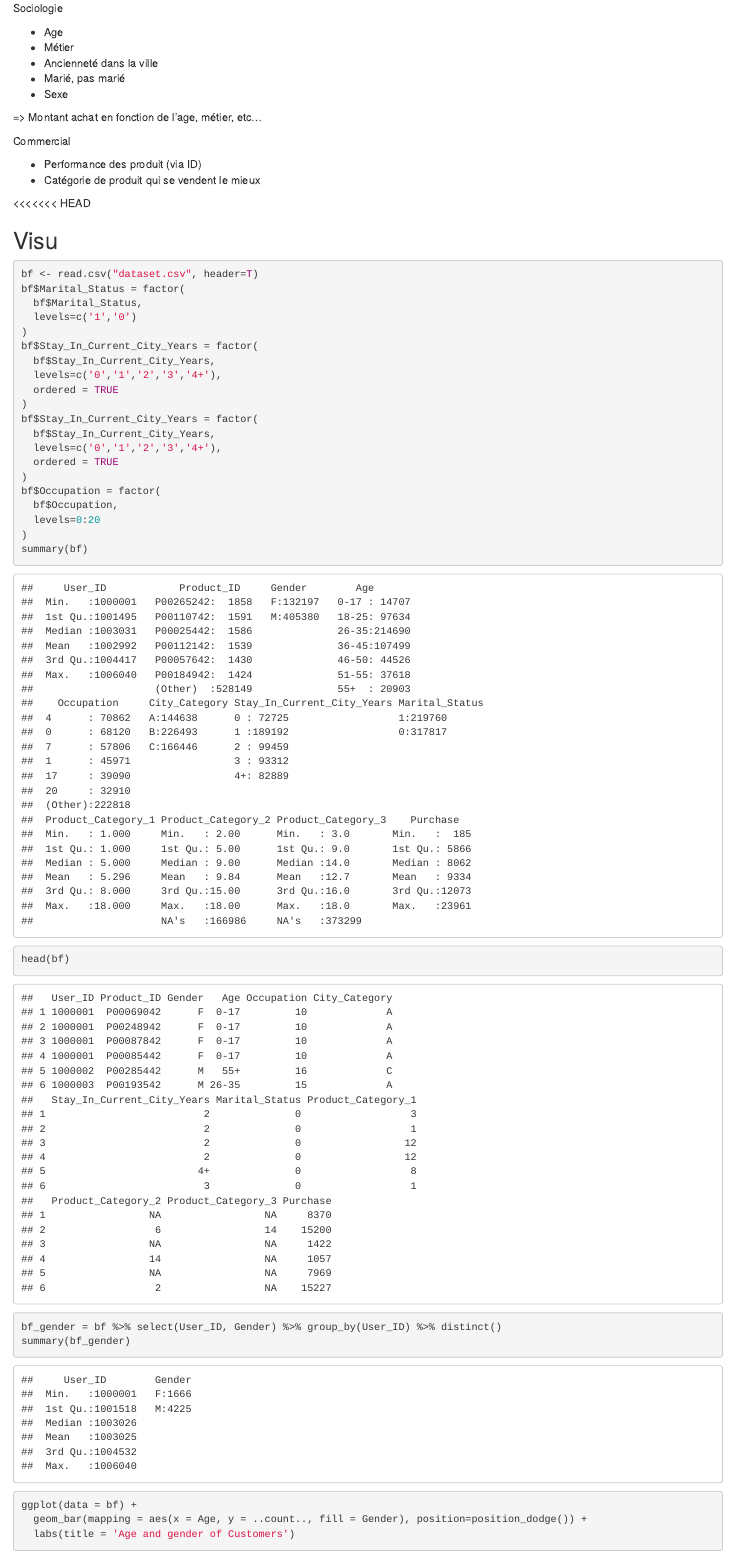
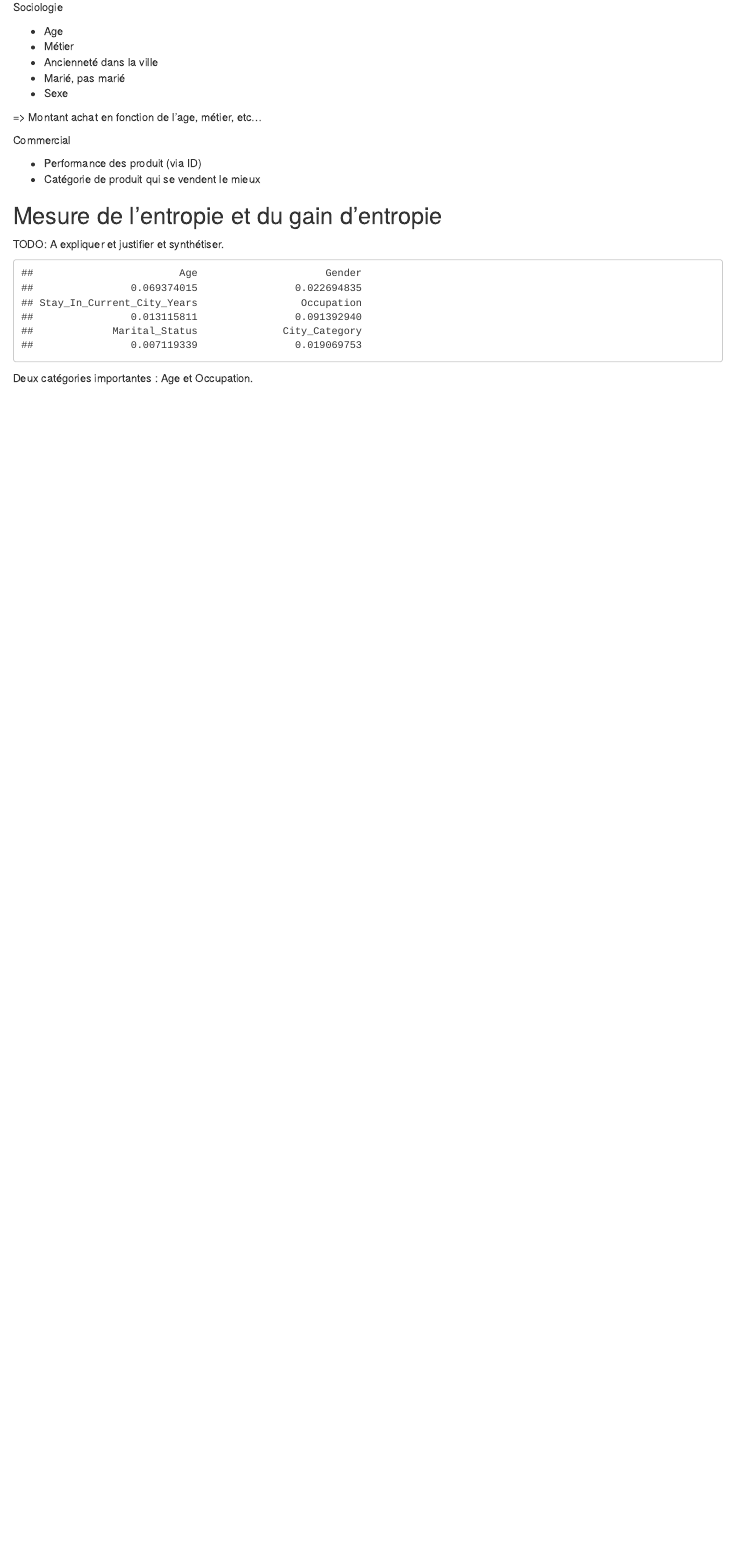
Before and after one commit to danousna/black_friday, an R Markdown document (exploration.Rmd): the page in a window 1100 px wide, from 6240 px down before the commit and from 6740 px down after it, so that both start at the same text. The pictures show the output file exploration.html that the author committed with the source, opened offline.

Commit message:
Cleanup EDA

````diff
--- a/exploration.Rmd
+++ b/exploration.Rmd
@@ -138,35 +150,6 @@ Commercial
 - Performance des produit (via ID)
 - Catégorie de produit qui se vendent le mieux
 
-## Visu
+## Mesure de l'entropie et du gain d'entropie
 
-```{r readcsvdata}
-bf <- read.csv("dataset.csv", header=T)
-bf$Marital_Status = factor(
-  bf$Marital_Status,
-  levels=c('1','0')
-)
-bf$Stay_In_Current_City_Years = factor(
-  bf$Stay_In_Current_City_Years,
-  levels=c('0','1','2','3','4+'),
-  ordered = TRUE
-)
-bf$Stay_In_Current_City_Years = factor(
-  bf$Stay_In_Current_City_Years,
-  levels=c('0','1','2','3','4+'),
-  ordered = TRUE
-)
-bf$Occupation = factor(
-  bf$Occupation,
-  levels=0:20
-)
-summary(bf)
-head(bf)
-```
-
-```{r gender}
-bf_gender = bf %>% select(User_ID, Gender) %>% group_by(User_ID) %>% distinct()
-summary(bf_gender)
-ggplot(data = bf) +
-  geom_bar(mapping = aes(x = Age, y = ..count.., fill = Age), position=position_dodge()) +
-  labs(title = 'Age and gender of Customers')
+TODO: A expliquer et justifier et synthétiser.
````
Also changed, not shown: exploration.html, exploration.Rmd (33 more changed lines).
